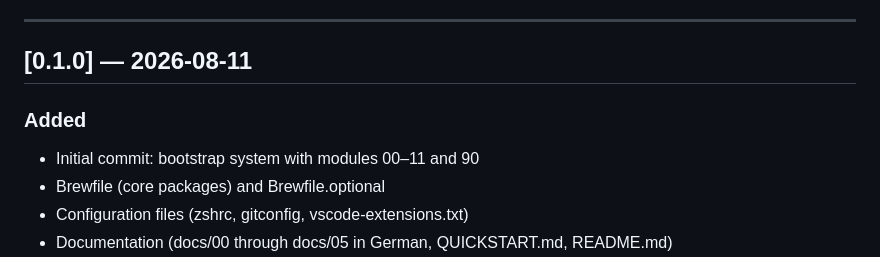
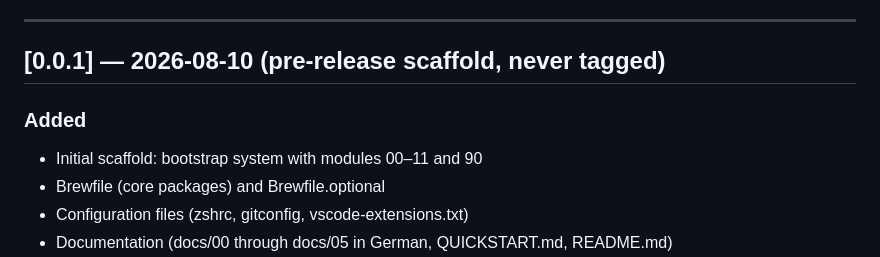
Before and after one commit to leonkoellerwirth-arch/kickoff-ai, a Markdown page: CHANGELOG.md, the part around the change. Rendered like a GitHub page.

Commit message:
docs: demote the duplicate 0.1.0 section to 0.0.1
Two sections carried version 0.1.0: the pre-publication scaffold entry and
the one the release actually shipped. The earlier one was never tagged, so
it becomes 0.0.1 and the released section keeps 0.1.0.

```diff
--- a/CHANGELOG.md
+++ b/CHANGELOG.md
@@ -75,10 +75,10 @@ _Nothing yet._
 
 ---
 
-## [0.1.0] — 2026-08-11
+## [0.0.1] — 2026-08-10 (pre-release scaffold, never tagged)
 
 ### Added
-- Initial commit: bootstrap system with modules 00–11 and 90
+- Initial scaffold: bootstrap system with modules 00–11 and 90
 - Brewfile (core packages) and Brewfile.optional
 - Configuration files (zshrc, gitconfig, vscode-extensions.txt)
 - Documentation (docs/00 through docs/05 in German, QUICKSTART.md, README.md)
```
